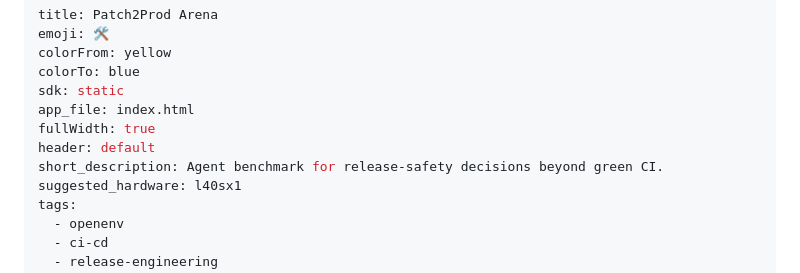
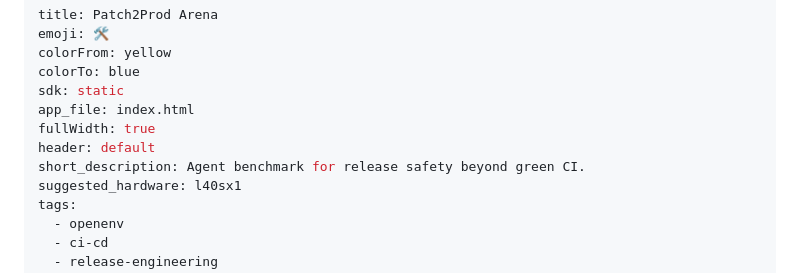
Before and after one commit to Ria-R/patch2prod-arena, a Markdown page: README.md, the part around the change. Rendered like a GitHub page.

Commit message:
fix hf short_description length
Shorten README short_description to satisfy Hugging Face Spaces metadata length limits.

Made-with: Cursor

```diff
--- a/README.md
+++ b/README.md
@@ -7,7 +7,7 @@ sdk: static
 app_file: index.html
 fullWidth: true
 header: default
-short_description: Agent benchmark for release-safety decisions beyond green CI.
+short_description: Agent benchmark for release safety beyond green CI.
 suggested_hardware: l40sx1
 tags:
   - openenv
```
